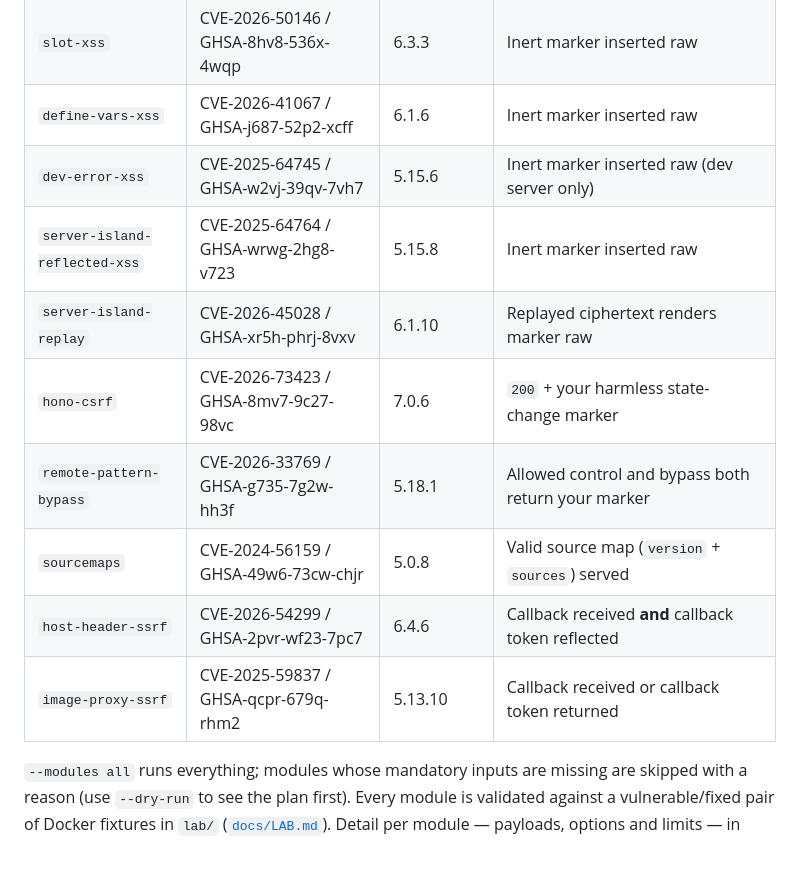
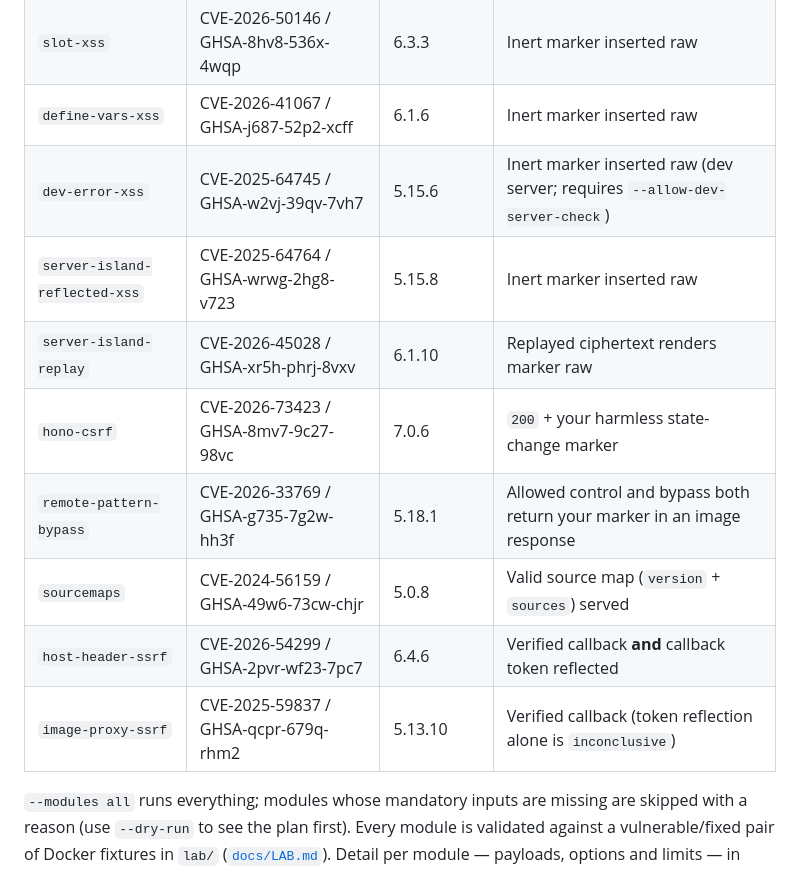
Before and after one commit to aramosf/astroscan, a Markdown page: README.md, the part around one of its changes. GitHub-like rendering.

Commit message:
Actualiza la tabla de módulos al nuevo criterio SSRF
Refleja que host-header/image-proxy exigen callback verificado y que
remote-pattern requiere una respuesta de imagen, no un simple reflejo.

```diff
--- a/README.md
+++ b/README.md
@@ -129,14 +128,14 @@ module prints the detected version and the number of matching advisories first.
 | `custom-element-xss` | CVE-2026-59729 / GHSA-f48w-9m4c-m7f5 | 7.0.6 | Inert marker inserted raw |
 | `slot-xss` | CVE-2026-50146 / GHSA-8hv8-536x-4wqp | 6.3.3 | Inert marker inserted raw |
 | `define-vars-xss` | CVE-2026-41067 / GHSA-j687-52p2-xcff | 6.1.6 | Inert marker inserted raw |
-| `dev-error-xss` | CVE-2025-64745 / GHSA-w2vj-39qv-7vh7 | 5.15.6 | Inert marker inserted raw (dev server only) |
+| `dev-error-xss` | CVE-2025-64745 / GHSA-w2vj-39qv-7vh7 | 5.15.6 | Inert marker inserted raw (dev server; requires `--allow-dev-server-check`) |
 | `server-island-reflected-xss` | CVE-2025-64764 / GHSA-wrwg-2hg8-v723 | 5.15.8 | Inert marker inserted raw |
 | `server-island-replay` | CVE-2026-45028 / GHSA-xr5h-phrj-8vxv | 6.1.10 | Replayed ciphertext renders marker raw |
 | `hono-csrf` | CVE-2026-73423 / GHSA-8mv7-9c27-98vc | 7.0.6 | `200` + your harmless state-change marker |
-| `remote-pattern-bypass` | CVE-2026-33769 / GHSA-g735-7g2w-hh3f | 5.18.1 | Allowed control and bypass both return your marker |
+| `remote-pattern-bypass` | CVE-2026-33769 / GHSA-g735-7g2w-hh3f | 5.18.1 | Allowed control and bypass both return your marker in an image response |
 | `sourcemaps` | CVE-2024-56159 / GHSA-49w6-73cw-chjr | 5.0.8 | Valid source map (`version` + `sources`) served |
-| `host-header-ssrf` | CVE-2026-54299 / GHSA-2pvr-wf23-7pc7 | 6.4.6 | Callback received **and** callback token reflected |
-| `image-proxy-ssrf` | CVE-2025-59837 / GHSA-qcpr-679q-rhm2 | 5.13.10 | Callback received or callback token returned |
+| `host-header-ssrf` | CVE-2026-54299 / GHSA-2pvr-wf23-7pc7 | 6.4.6 | Verified callback **and** callback token reflected |
+| `image-proxy-ssrf` | CVE-2025-59837 / GHSA-qcpr-679q-rhm2 | 5.13.10 | Verified callback (token reflection alone is `inconclusive`) |
 
 `--modules all` runs everything; modules whose mandatory inputs are missing are
 skipped with a reason (use `--dry-run` to see the plan first). Every module is
```
Also changed, not shown: other parts of README.md (+0 -1 lines).
